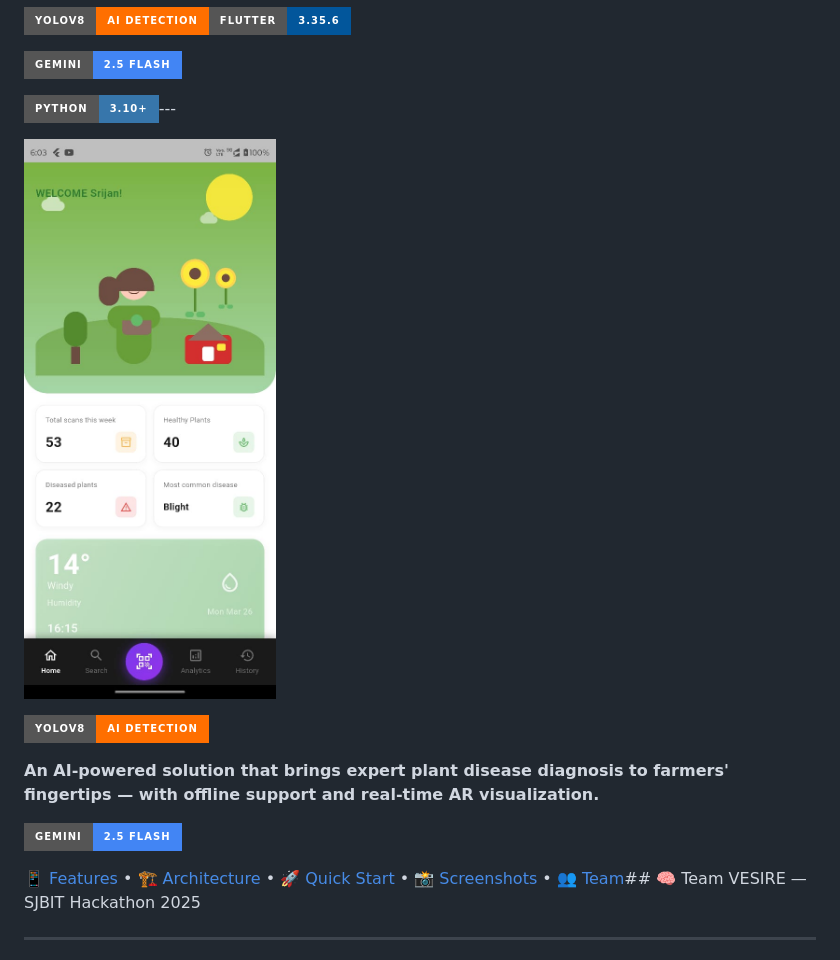
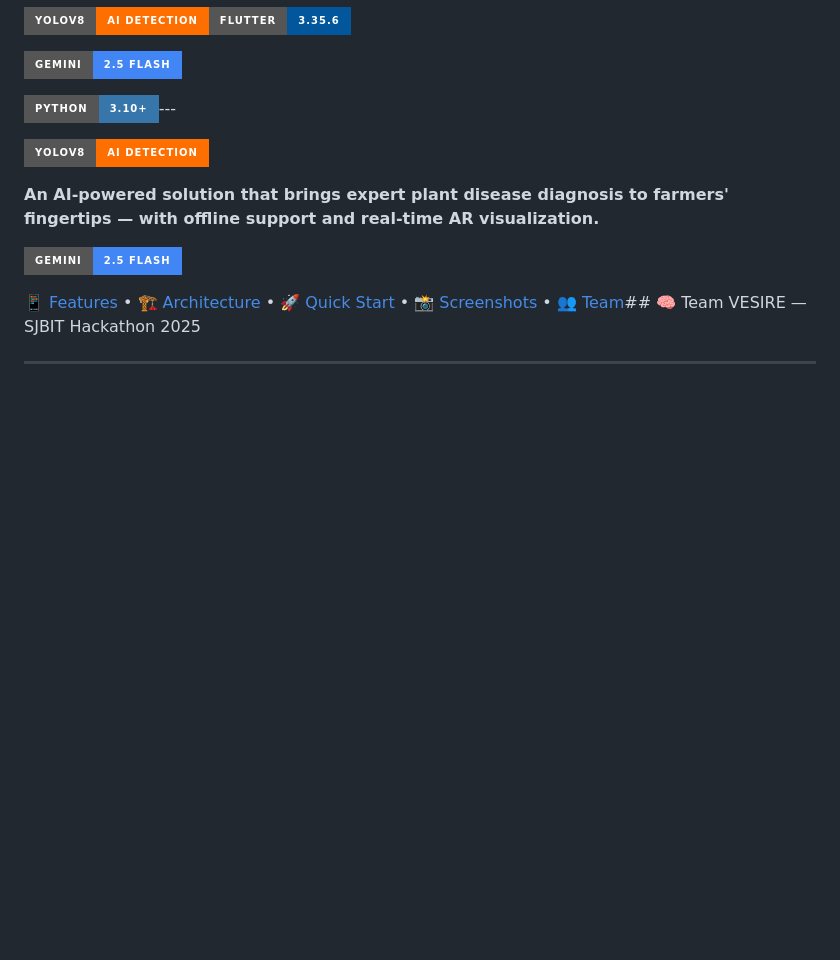
Before and after one commit to ROHANBAIJU/VESIRE_35, a Markdown page: README.md, the part around the change. Drawn GitHub-style; badges without logos; blank space fills up the shorter version.

```diff
--- a/README.md
+++ b/README.md
@@ -32,7 +32,7 @@
 
 [![Python](https://img.shields.io/badge/Python-3.10+-3776AB?style=for-the-badge&logo=python&logoColor=white)](https://python.org)---
 
-![AgriScan Banner](UI%20PICS%20FOR%20README/IMG-20251106-WA0014.jpg)
+
 
 [![YOLOv8](https://img.shields.io/badge/YOLOv8-AI%20Detection-FF6F00?style=for-the-badge&logo=tensorflow&logoColor=white)](https://github.com/ultralytics/ultralytics)
 
```
